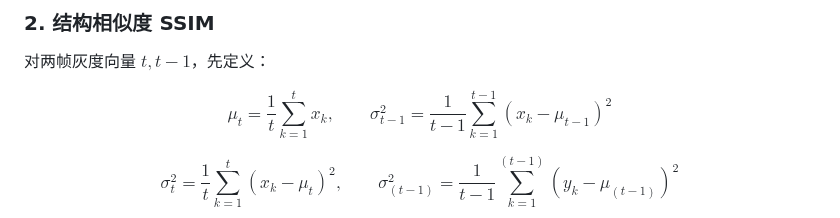
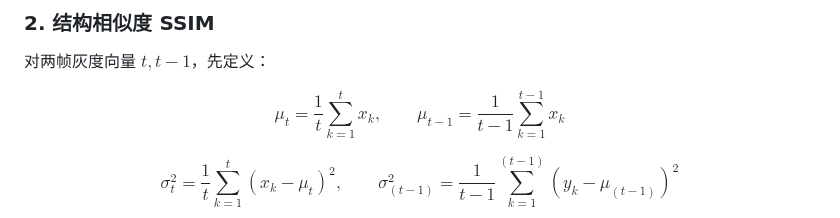
Before and after one commit to June2124/JetLinksAI_Video_Inspection, a Markdown page: README.md, the part around the change. GitHub-like rendering.

```diff
--- a/README.md
+++ b/README.md
@@ -101,7 +101,7 @@ $$t_i = t_0 + \frac{i}{\mathrm{fps}}$$
 对两帧灰度向量 $t,t-1$，先定义：
 
 $$\mu_{t}=\frac{1}{t}\sum\limits_{k=1}^{t}x_{k}, \qquad
-\sigma^{2}_{t-1}=\frac{1}{t-1}\sum\limits_{k=1}^{t-1}(x_{k}-\mu_{t-1})^{2}$$
+\mu_{t-1}=\frac{1}{t-1}\sum\limits_{k=1}^{t-1}x_{k}$$
 
 $$\sigma^{2}_{t}=\frac{1}{t}\sum\limits_{k=1}^{t}(x_{k}-\mu_{t})^{2}, \qquad
 \sigma_(t-1)^2 = \frac{1}{t-1}\sum_{k=1}^(t-1) (y_k - \mu_(t-1))^2$$
```
